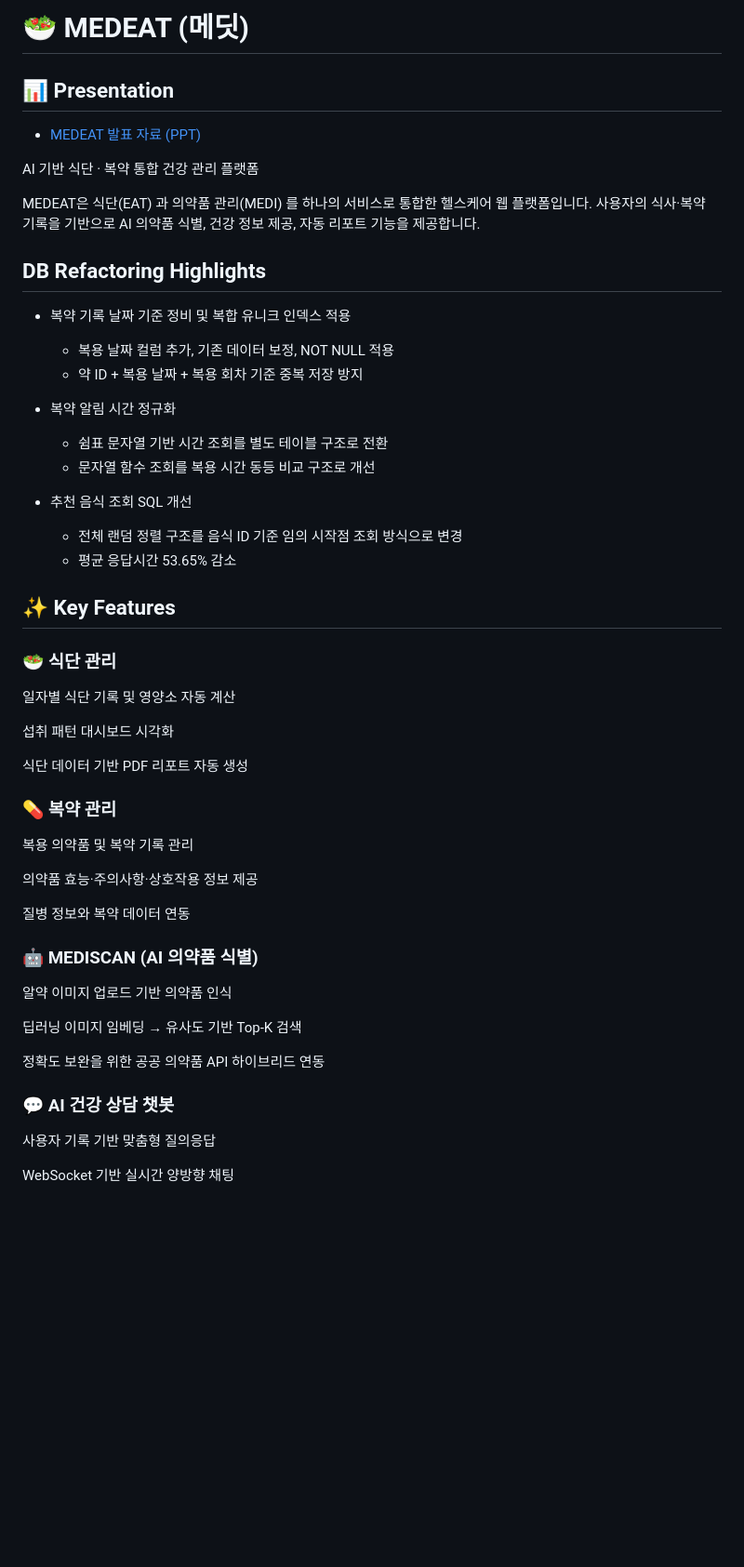
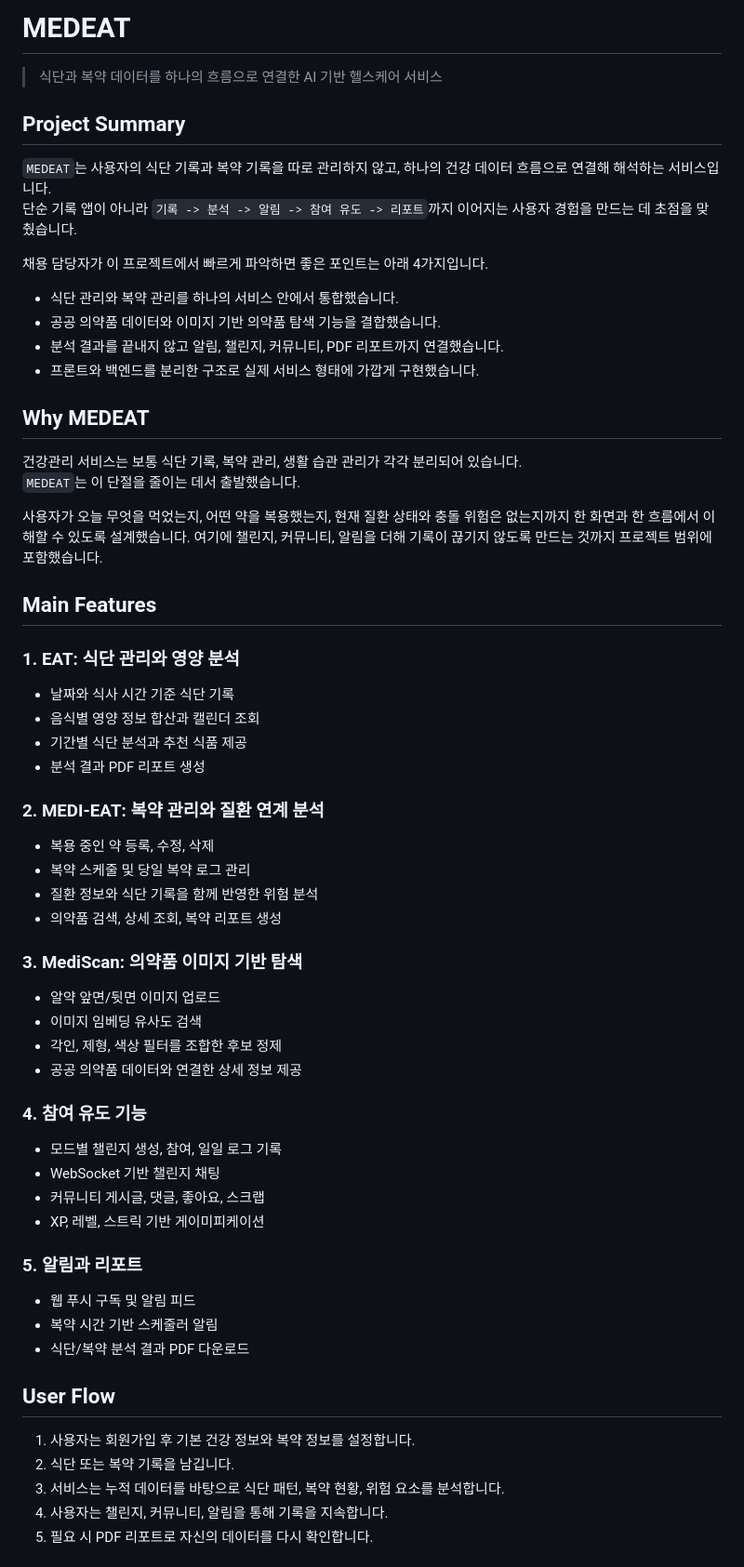
Before and after one commit to SaYoonjin/MEDEAT, a Markdown page: README.md, the part around one of its changes. Shown at 93% size. Rendered like a GitHub page; blank space fills up the shorter version.

Commit message:
docs: rewrite project README

```diff
--- a/README.md
+++ b/README.md
@@ -1,54 +1,67 @@
-# 🥗 MEDEAT (메딧)
-## 📊 Presentation
-- [MEDEAT 발표 자료 (PPT)](https://github.com/SaYoonjin/medeat/releases)
+# MEDEAT
 
-AI 기반 식단 · 복약 통합 건강 관리 플랫폼
+> 식단과 복약 데이터를 하나의 흐름으로 연결한 AI 기반 헬스케어 서비스
 
-MEDEAT은 식단(EAT) 과 의약품 관리(MEDI) 를 하나의 서비스로 통합한 헬스케어 웹 플랫폼입니다.
-사용자의 식사·복약 기록을 기반으로 AI 의약품 식별, 건강 정보 제공, 자동 리포트 기능을 제공합니다.
+## Project Summary
 
-## DB Refactoring Highlights
+`MEDEAT`는 사용자의 식단 기록과 복약 기록을 따로 관리하지 않고, 하나의 건강 데이터 흐름으로 연결해 해석하는 서비스입니다.
+단순 기록 앱이 아니라 `기록 -> 분석 -> 알림 -> 참여 유도 -> 리포트`까지 이어지는 사용자 경험을 만드는 데 초점을 맞췄습니다.
 
-- 복약 기록 날짜 기준 정비 및 복합 유니크 인덱스 적용
-  - 복용 날짜 컬럼 추가, 기존 데이터 보정, NOT NULL 적용
-  - 약 ID + 복용 날짜 + 복용 회차 기준 중복 저장 방지
+채용 담당자가 이 프로젝트에서 빠르게 파악하면 좋은 포인트는 아래 4가지입니다.
 
-- 복약 알림 시간 정규화
-  - 쉼표 문자열 기반 시간 조회를 별도 테이블 구조로 전환
-  - 문자열 함수 조회를 복용 시간 동등 비교 구조로 개선
+- 식단 관리와 복약 관리를 하나의 서비스 안에서 통합했습니다.
+- 공공 의약품 데이터와 이미지 기반 의약품 탐색 기능을 결합했습니다.
+- 분석 결과를 끝내지 않고 알림, 챌린지, 커뮤니티, PDF 리포트까지 연결했습니다.
+- 프론트와 백엔드를 분리한 구조로 실제 서비스 형태에 가깝게 구현했습니다.
 
-- 추천 음식 조회 SQL 개선
-  - 전체 랜덤 정렬 구조를 음식 ID 기준 임의 시작점 조회 방식으로 변경
-  - 평균 응답시간 53.65% 감소
+## Why MEDEAT
 
-## ✨ Key Features
-### 🥗 식단 관리
+건강관리 서비스는 보통 식단 기록, 복약 관리, 생활 습관 관리가 각각 분리되어 있습니다.
+`MEDEAT`는 이 단절을 줄이는 데서 출발했습니다.
 
-일자별 식단 기록 및 영양소 자동 계산
+사용자가 오늘 무엇을 먹었는지, 어떤 약을 복용했는지, 현재 질환 상태와 충돌 위험은 없는지까지 한 화면과 한 흐름에서 이해할 수 있도록 설계했습니다. 여기에 챌린지, 커뮤니티, 알림을 더해 기록이 끊기지 않도록 만드는 것까지 프로젝트 범위에 포함했습니다.
 
-섭취 패턴 대시보드 시각화
+## Main Features
 
-식단 데이터 기반 PDF 리포트 자동 생성
+### 1. EAT: 식단 관리와 영양 분석
 
-### 💊 복약 관리
+- 날짜와 식사 시간 기준 식단 기록
+- 음식별 영양 정보 합산과 캘린더 조회
+- 기간별 식단 분석과 추천 식품 제공
+- 분석 결과 PDF 리포트 생성
 
-복용 의약품 및 복약 기록 관리
+### 2. MEDI-EAT: 복약 관리와 질환 연계 분석
 
-의약품 효능·주의사항·상호작용 정보 제공
+- 복용 중인 약 등록, 수정, 삭제
+- 복약 스케줄 및 당일 복약 로그 관리
+- 질환 정보와 식단 기록을 함께 반영한 위험 분석
+- 의약품 검색, 상세 조회, 복약 리포트 생성
 
-질병 정보와 복약 데이터 연동
+### 3. MediScan: 의약품 이미지 기반 탐색
 
-### 🤖 MEDISCAN (AI 의약품 식별)
+- 알약 앞면/뒷면 이미지 업로드
+- 이미지 임베딩 유사도 검색
+- 각인, 제형, 색상 필터를 조합한 후보 정제
+- 공공 의약품 데이터와 연결한 상세 정보 제공
 
-알약 이미지 업로드 기반 의약품 인식
+### 4. 참여 유도 기능
 
-딥러닝 이미지 임베딩 → 유사도 기반 Top-K 검색
+- 모드별 챌린지 생성, 참여, 일일 로그 기록
+- WebSocket 기반 챌린지 채팅
+- 커뮤니티 게시글, 댓글, 좋아요, 스크랩
+- XP, 레벨, 스트릭 기반 게이미피케이션
 
-정확도 보완을 위한 공공 의약품 API 하이브리드 연동
+### 5. 알림과 리포트
 
-### 💬 AI 건강 상담 챗봇
+- 웹 푸시 구독 및 알림 피드
+- 복약 시간 기반 스케줄러 알림
+- 식단/복약 분석 결과 PDF 다운로드
 
-사용자 기록 기반 맞춤형 질의응답
+## User Flow
 
-WebSocket 기반 실시간 양방향 채팅
+1. 사용자는 회원가입 후 기본 건강 정보와 복약 정보를 설정합니다.
+2. 식단 또는 복약 기록을 남깁니다.
+3. 서비스는 누적 데이터를 바탕으로 식단 패턴, 복약 현황, 위험 요소를 분석합니다.
+4. 사용자는 챌린지, 커뮤니티, 알림을 통해 기록을 지속합니다.
+5. 필요 시 PDF 리포트로 자신의 데이터를 다시 확인합니다.
 
```
Also changed, not shown: other parts of README.md (+64 -50 lines).
